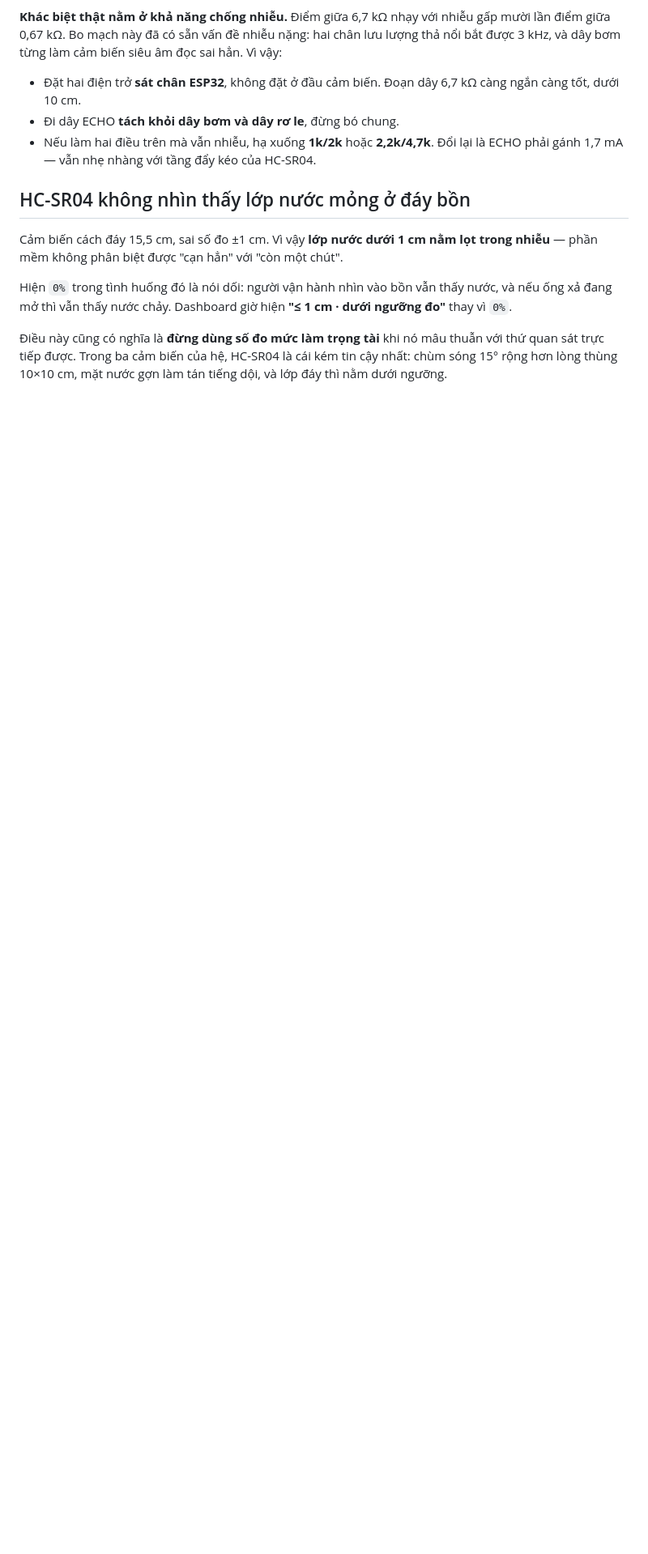
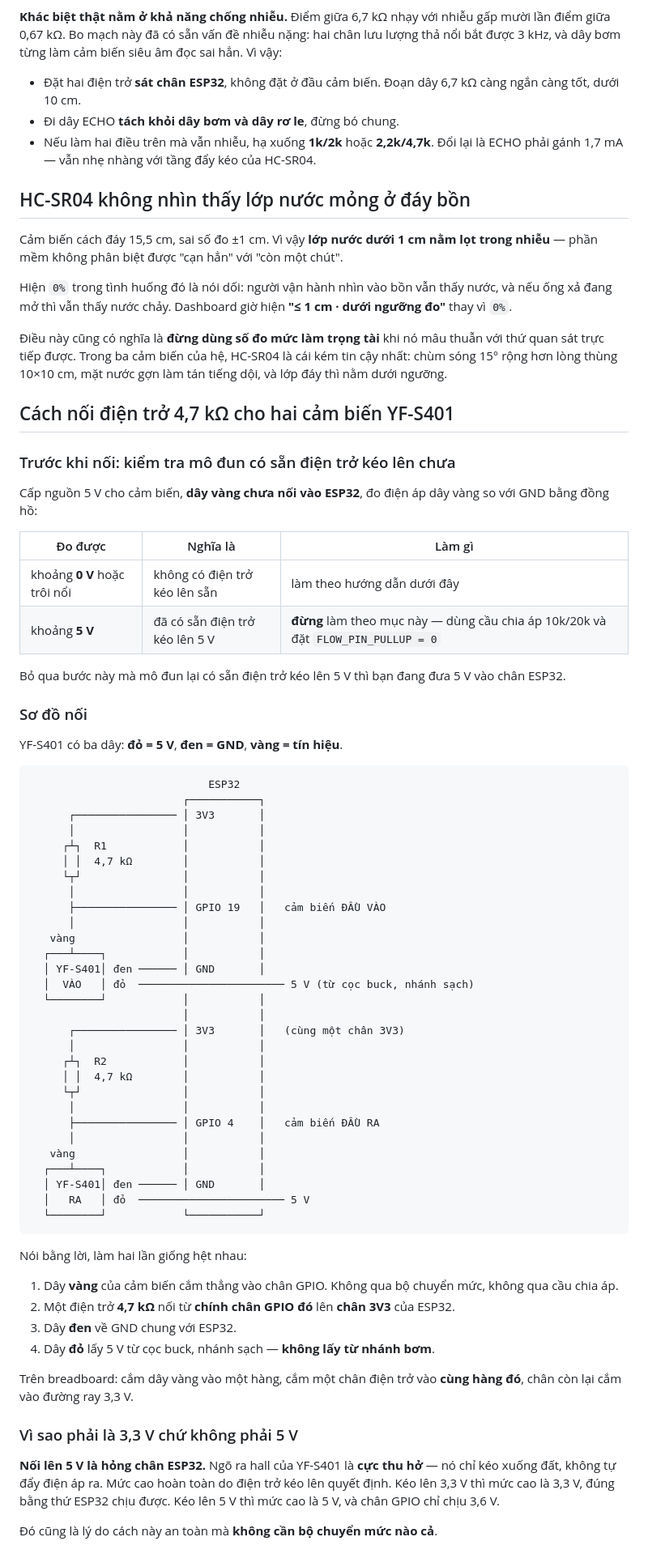
Before and after one commit to NhanHuynh2006/smart-water-tank, a Markdown page: IOT/docs/wiring.md, the part around one of its changes. Shown at 81% size. Drawn GitHub-style; blank space fills up the shorter version.

Commit message:
Tai lieu: huong dan noi dien tro 4,7 kOhm cho hai cam bien YF-S401
So do day du, buoc kiem tra mo dun co san dien tro keo len chua, giai thich
vi sao phai keo len 3,3 V chu khong phai 5 V, cac con so dong va tro khang,
va cach kiem chung bang test_flownoise sau khi noi.

Co-Authored-By: Claude Opus 5 <noreply@anthropic.com>

````diff
--- a/IOT/docs/wiring.md
+++ b/IOT/docs/wiring.md
@@ -90,3 +90,68 @@ Cảm biến cách đáy 15,5 cm, sai số đo ±1 cm. Vì vậy **lớp nước
 Hiện `0%` trong tình huống đó là nói dối: người vận hành nhìn vào bồn vẫn thấy nước, và nếu ống xả đang mở thì vẫn thấy nước chảy. Dashboard giờ hiện **"≤ 1 cm · dưới ngưỡng đo"** thay vì `0%`.
 
 Điều này cũng có nghĩa là **đừng dùng số đo mức làm trọng tài** khi nó mâu thuẫn với thứ quan sát trực tiếp được. Trong ba cảm biến của hệ, HC-SR04 là cái kém tin cậy nhất: chùm sóng 15° rộng hơn lòng thùng 10×10 cm, mặt nước gợn làm tán tiếng dội, và lớp đáy thì nằm dưới ngưỡng.
+
+## Cách nối điện trở 4,7 kΩ cho hai cảm biến YF-S401
+
+### Trước khi nối: kiểm tra mô đun có sẵn điện trở kéo lên chưa
+
+Cấp nguồn 5 V cho cảm biến, **dây vàng chưa nối vào ESP32**, đo điện áp dây vàng so với GND bằng đồng hồ:
+
+| Đo được | Nghĩa là | Làm gì |
+|---|---|---|
+| khoảng **0 V** hoặc trôi nổi | không có điện trở kéo lên sẵn | làm theo hướng dẫn dưới đây |
+| khoảng **5 V** | đã có sẵn điện trở kéo lên 5 V | **đừng** làm theo mục này — dùng cầu chia áp 10k/20k và đặt `FLOW_PIN_PULLUP = 0` |
+
+Bỏ qua bước này mà mô đun lại có sẵn điện trở kéo lên 5 V thì bạn đang đưa 5 V vào chân ESP32.
+
+### Sơ đồ nối
+
+YF-S401 có ba dây: **đỏ = 5 V**, **đen = GND**, **vàng = tín hiệu**.
+
+```
+                            ESP32
+                        ┌───────────┐
+      ┌──────────────── │ 3V3       │
+      │                 │           │
+     ┌┴┐  R1            │           │
+     │ │  4,7 kΩ        │           │
+     └┬┘                │           │
+      │                 │           │
+      ├──────────────── │ GPIO 19   │   cảm biến ĐẦU VÀO
+      │                 │           │
+   vàng                 │           │
+  ┌───┴────┐            │           │
+  │ YF-S401│ đen ────── │ GND       │
+  │  VÀO   │ đỏ  ─────────────────────── 5 V (từ cọc buck, nhánh sạch)
+  └────────┘            │           │
+                        │           │
+      ┌──────────────── │ 3V3       │   (cùng một chân 3V3)
+      │                 │           │
+     ┌┴┐  R2            │           │
+     │ │  4,7 kΩ        │           │
+     └┬┘                │           │
+      │                 │           │
+      ├──────────────── │ GPIO 4    │   cảm biến ĐẦU RA
+      │                 │           │
+   vàng                 │           │
+  ┌───┴────┐            │           │
+  │ YF-S401│ đen ────── │ GND       │
+  │   RA   │ đỏ  ─────────────────────── 5 V
+  └────────┘            └───────────┘
+```
+
+Nói bằng lời, làm hai lần giống hệt nhau:
+
+1. Dây **vàng** của cảm biến cắm thẳng vào chân GPIO. Không qua bộ chuyển mức, không qua cầu chia áp.
+2. Một điện trở **4,7 kΩ** nối từ **chính chân GPIO đó** lên **chân 3V3** của ESP32.
+3. Dây **đen** về GND chung với ESP32.
+4. Dây **đỏ** lấy 5 V từ cọc buck, nhánh sạch — **không lấy từ nhánh bơm**.
+
+Trên breadboard: cắm dây vàng vào một hàng, cắm một chân điện trở vào **cùng hàng đó**, chân còn lại cắm vào đường ray 3,3 V.
+
+### Vì sao phải là 3,3 V chứ không phải 5 V
+
+**Nối lên 5 V là hỏng chân ESP32.** Ngõ ra hall của YF-S401 là **cực thu hở** — nó chỉ kéo xuống đất, không tự đẩy điện áp ra. Mức cao hoàn toàn do điện trở kéo lên quyết định. Kéo lên 3,3 V thì mức cao là 3,3 V, đúng bằng thứ ESP32 chịu được. Kéo lên 5 V thì mức cao là 5 V, và chân GPIO chỉ chịu 3,6 V.
+
+Đó cũng là lý do cách này an toàn mà **không cần bộ chuyển mức nào cả**.
+
````
Also changed, not shown: other parts of IOT/docs/wiring.md (+25 -0 lines).
